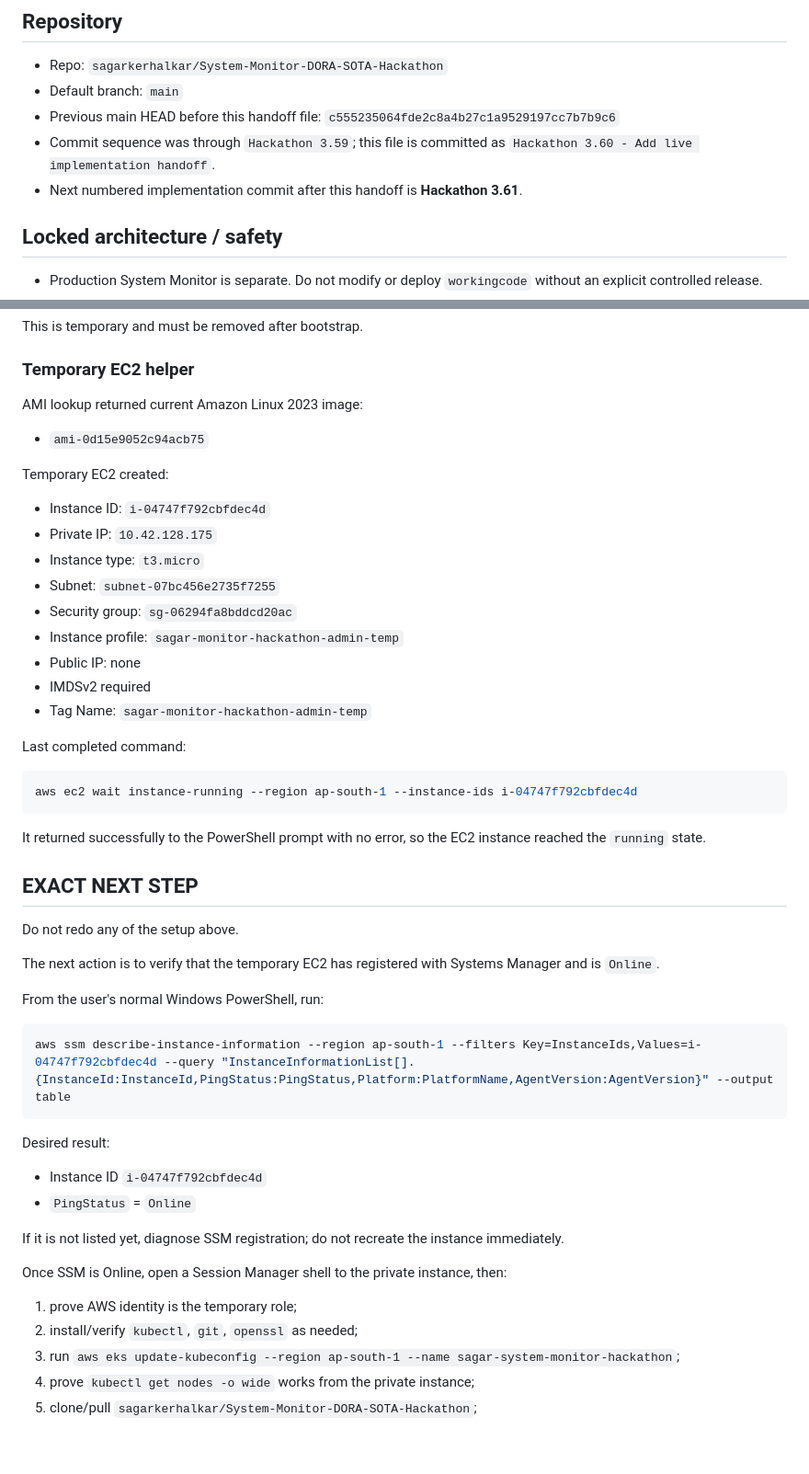
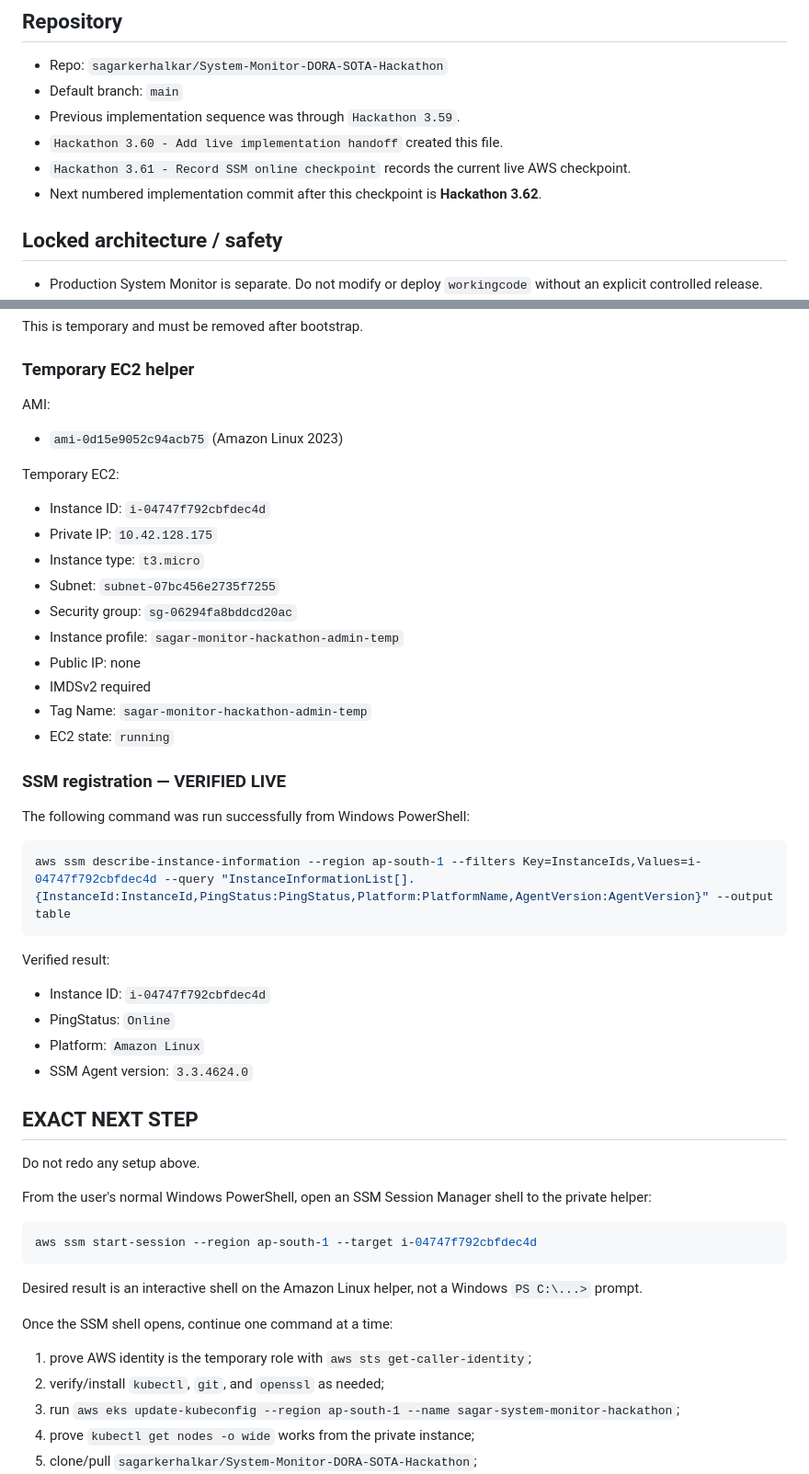
Before and after one commit to sagarkerhalkar/System-Monitor-DORA-SOTA-Hackathon, a Markdown page: hackathon/LIVE_HANDOFF.md, 2 parts joined by grey strips. Shown at 92% size. GitHub-like rendering; blank space fills up the shorter version.

Commit message:
Hackathon 3.61 - Record SSM online checkpoint

````diff
--- a/hackathon/LIVE_HANDOFF.md
+++ b/hackathon/LIVE_HANDOFF.md
@@ -8,9 +8,10 @@
 
 - Repo: `sagarkerhalkar/System-Monitor-DORA-SOTA-Hackathon`
 - Default branch: `main`
-- Previous main HEAD before this handoff file: `c555235064fde2c8a4b27c1a9529197cc7b7b9c6`
-- Commit sequence was through `Hackathon 3.59`; this file is committed as `Hackathon 3.60 - Add live implementation handoff`.
-- Next numbered implementation commit after this handoff is **Hackathon 3.61**.
+- Previous implementation sequence was through `Hackathon 3.59`.
+- `Hackathon 3.60 - Add live implementation handoff` created this file.
+- `Hackathon 3.61 - Record SSM online checkpoint` records the current live AWS checkpoint.
+- Next numbered implementation commit after this checkpoint is **Hackathon 3.62**.
 
 ## Locked architecture / safety
 
@@ -132,11 +133,11 @@ This is temporary and must be removed after bootstrap.
 
 ### Temporary EC2 helper
 
-AMI lookup returned current Amazon Linux 2023 image:
+AMI:
 
-- `ami-0d15e9052c94acb75`
+- `ami-0d15e9052c94acb75` (Amazon Linux 2023)
 
-Temporary EC2 created:
+Temporary EC2:
 
 - Instance ID: `i-04747f792cbfdec4d`
 - Private IP: `10.42.128.175`
@@ -147,38 +148,39 @@ Temporary EC2 created:
 - Public IP: none
 - IMDSv2 required
 - Tag Name: `sagar-monitor-hackathon-admin-temp`
+- EC2 state: `running`
 
-Last completed command:
+### SSM registration — VERIFIED LIVE
 
-```powershell
-aws ec2 wait instance-running --region ap-south-1 --instance-ids i-04747f792cbfdec4d
-```
-
-It returned successfully to the PowerShell prompt with no error, so the EC2 instance reached the `running` state.
-
-## EXACT NEXT STEP
-
-Do not redo any of the setup above.
-
-The next action is to verify that the temporary EC2 has registered with Systems Manager and is `Online`.
-
-From the user's normal Windows PowerShell, run:
+The following command was run successfully from Windows PowerShell:
 
 ```powershell
 aws ssm describe-instance-information --region ap-south-1 --filters Key=InstanceIds,Values=i-04747f792cbfdec4d --query "InstanceInformationList[].{InstanceId:InstanceId,PingStatus:PingStatus,Platform:PlatformName,AgentVersion:AgentVersion}" --output table
 ```
 
-Desired result:
+Verified result:
 
-- Instance ID `i-04747f792cbfdec4d`
-- `PingStatus` = `Online`
+- Instance ID: `i-04747f792cbfdec4d`
+- PingStatus: `Online`
+- Platform: `Amazon Linux`
+- SSM Agent version: `3.3.4624.0`
 
-If it is not listed yet, diagnose SSM registration; do not recreate the instance immediately.
+## EXACT NEXT STEP
 
-Once SSM is Online, open a Session Manager shell to the private instance, then:
+Do not redo any setup above.
 
-1. prove AWS identity is the temporary role;
-2. install/verify `kubectl`, `git`, `openssl` as needed;
+From the user's normal Windows PowerShell, open an SSM Session Manager shell to the private helper:
+
+```powershell
+aws ssm start-session --region ap-south-1 --target i-04747f792cbfdec4d
+```
+
+Desired result is an interactive shell on the Amazon Linux helper, not a Windows `PS C:\...>` prompt.
+
+Once the SSM shell opens, continue one command at a time:
+
+1. prove AWS identity is the temporary role with `aws sts get-caller-identity`;
+2. verify/install `kubectl`, `git`, and `openssl` as needed;
 3. run `aws eks update-kubeconfig --region ap-south-1 --name sagar-system-monitor-hackathon`;
 4. prove `kubectl get nodes -o wide` works from the private instance;
 5. clone/pull `sagarkerhalkar/System-Monitor-DORA-SOTA-Hackathon`;
````
Also changed, not shown: other parts of hackathon/LIVE_HANDOFF.md (+1 -1 lines).
